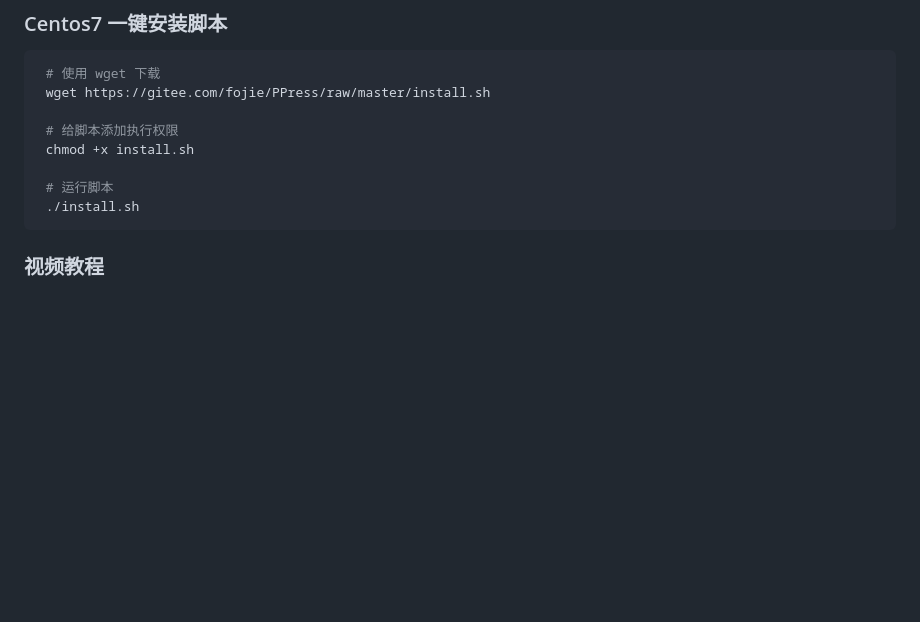
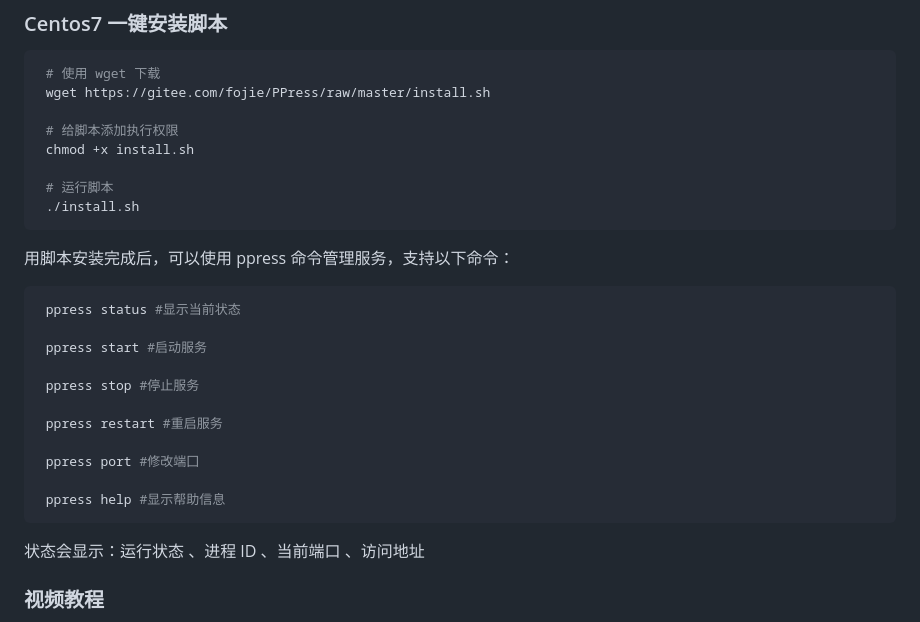
Before and after one commit to yandaozi/PPress, a Markdown page: README.md, the part around the change. Rendered like a GitHub page; blank space fills up the shorter version.

Commit message:
0.0.9 up readme

````diff
--- a/README.md
+++ b/README.md
@@ -46,7 +46,23 @@ PPress 是一个基于 Flask 框架开发的功能丰富的博客内容管理系
     # 运行脚本
     ./install.sh
    ```
+用脚本安装完成后，可以使用 ppress 命令管理服务，支持以下命令：
 
+   ```bash
+    ppress status #显示当前状态
+
+    ppress start #启动服务
+
+    ppress stop #停止服务
+
+    ppress restart #重启服务
+
+    ppress port #修改端囗
+
+    ppress help #显示帮助信息
+   ```
+
+状态会显示：运行状态 、进程 ID 、当前端口 、访问地址
 
 ### 视频教程
 - [CentOS 7 安装教程](https://www.bilibili.com/video/BV1jezSY3Eag/)
````
